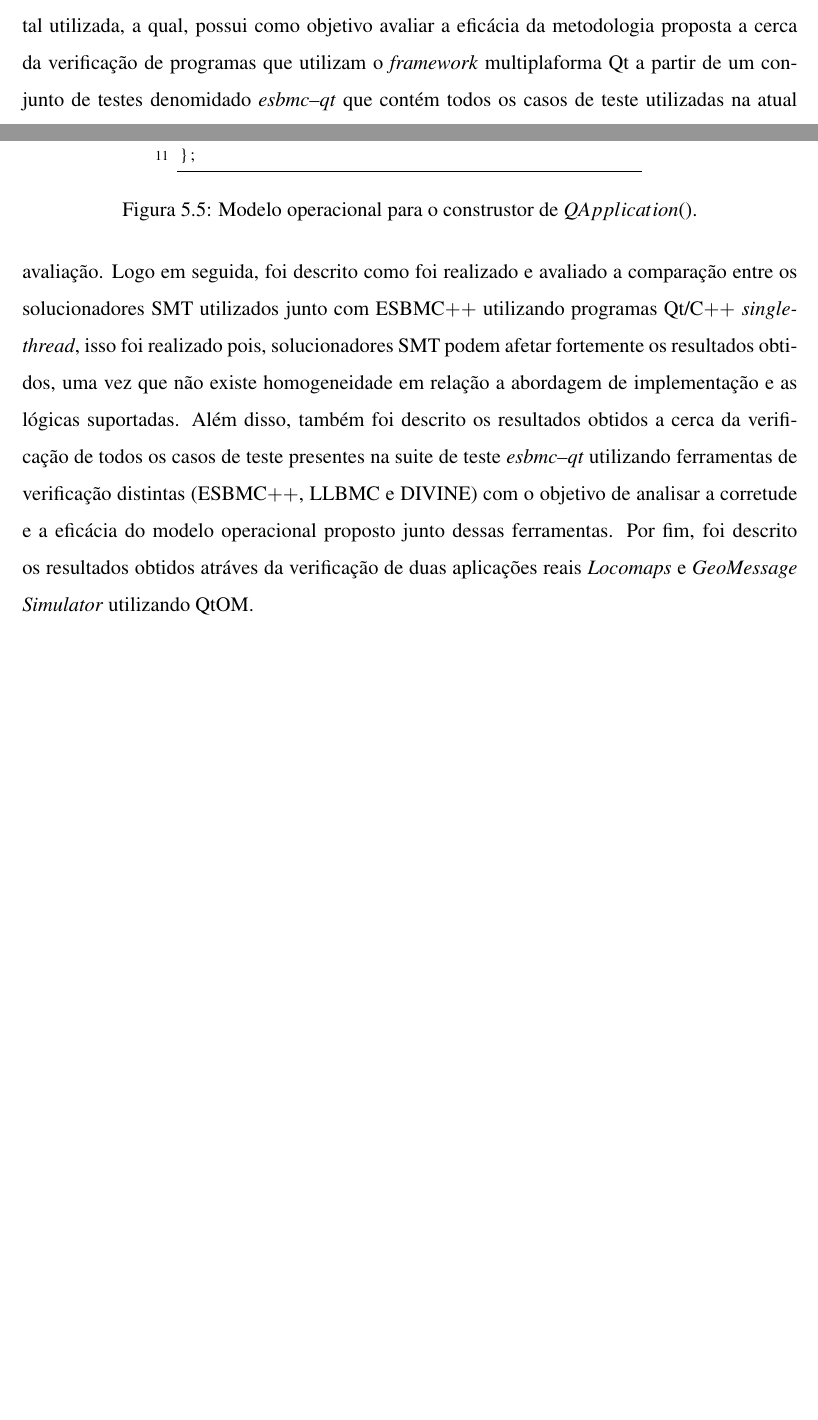
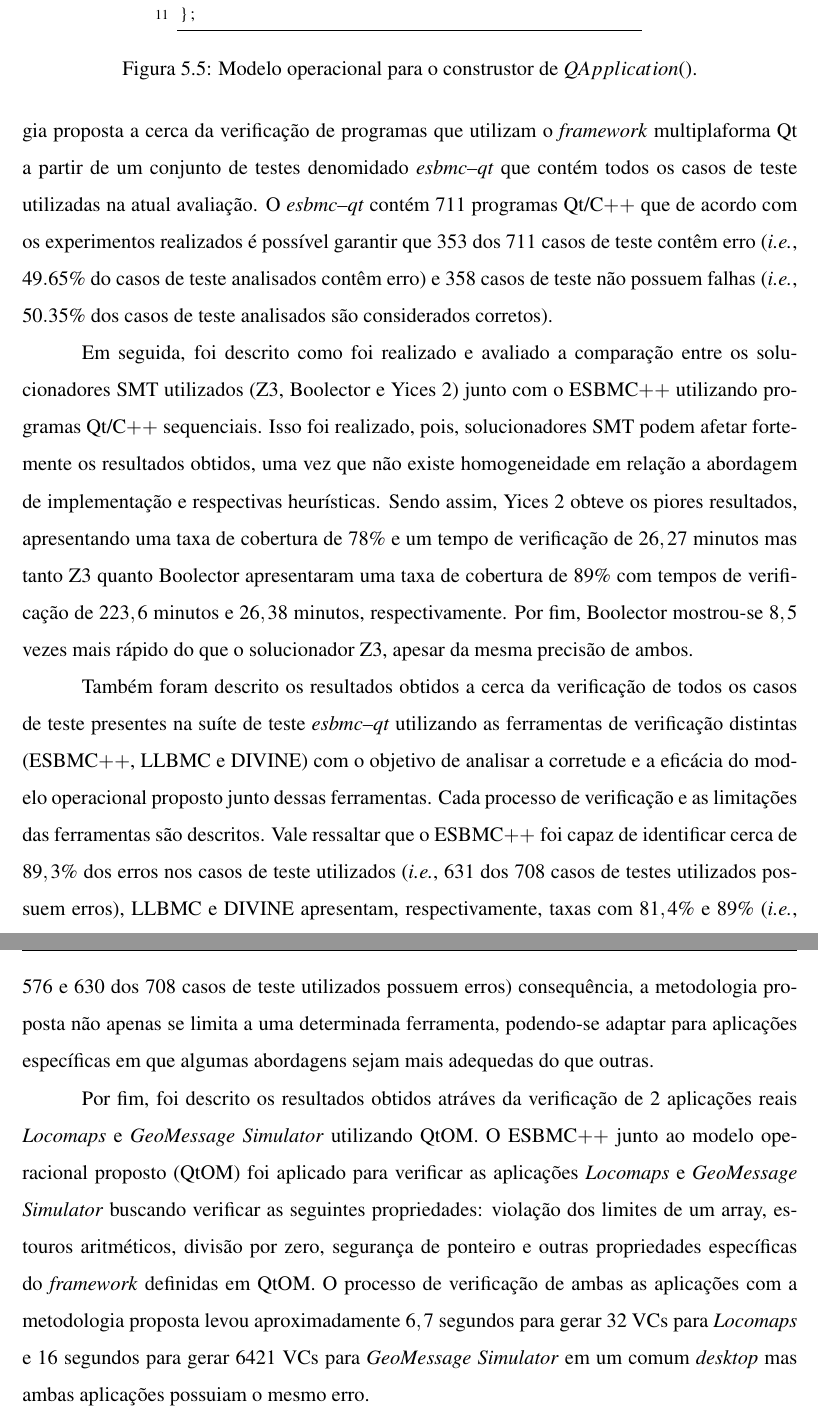
Before and after one commit to marioangel/Dissertacao_QtOm, a LaTeX thesis (dissertacao.tex, which reads 3_trabalhos/trabalhos.tex, 5_k-induction/kinduction.tex): two parts of pages 45 and 46 of 55 before the commit and two parts of pages 47 and 48 of 57 after it, joined at a grey line, cut at the place of the change, the shorter picture padded with empty space. The pictures show the PDF file dissertacao.pdf that the author committed with the source; the source files are stored in an older character set and shown here as Unicode.

Commit message:
Correção em relação aos resumos dos capitulos 2, 3, 4 e 5

```diff
--- a/3_trabalhos/trabalhos.tex
+++ b/3_trabalhos/trabalhos.tex
@@ -129,4 +129,4 @@ Por fim, todos os métodos que resultam em uma condição que deve ser mantida,
 \section{Resumo}
 %%%%%%%%%%%%%%%%%%%%%%%%%%%%%%%%%%%%%%%%%%%%%%
 
-Neste capítulo, foi descrito como é realizado o processo de verificação com ESBMC$++$ junto com o modelo operacional proposto (QtOM) de acordo como mostrado na figura~\ref{figure:Fig2}, logo em seguida, é descrito como o modelo operacional proposto se utiliza de pré-condições para identificar partes das propriedades relacionadas ao \textit{framework} multiplataforma Qt, para que um determinado método ou função seja executado de forma correta. Por fim, descreve-se como QtOM usa pós-condições para garantir o mesmo comportamento de métodos ou funções, a serem analisados, em relação ao apresentado nas bibliotecas originais do \textit{framework}.
+Neste capítulo, foi descrito como é realizado o processo de verificação com ESBMC$++$ junto com o modelo operacional proposto (QtOM) de acordo como mostrado na figura~\ref{figure:Fig2}, logo em seguida, é descrito como o modelo operacional proposto se utiliza de pré-condições para identificar partes das propriedades relacionadas ao \textit{framework} multiplataforma Qt, para que um determinado método ou função seja executado de forma correta. Por fim, descreve-se como QtOM usa pós-condições para garantir o mesmo comportamento de métodos ou funções, a serem analisados, em relação ao apresentado nas bibliotecas originais do \textit{framework}~\cite{Qt15}. Como resultado, o conteúdo apresentado nesse capítulo fornece todo o embasamento necessário para compreensão da verificação de programas Qt/C$++$, utilizando o ESBMC$++$ como ferramenta base e um modelo operacional que utiliza pré e pós-condições para analisar o \textit{framework} em questão.
--- a/5_k-induction/kinduction.tex
+++ b/5_k-induction/kinduction.tex
@@ -165,7 +165,13 @@ class QApplication {
 \section{Resumo}
 %%%%%%%%%%%%%%%%%%%%%%%%%%%%%%%%%%%%%%%%%%%%%%
 
-Neste capítulo, inicialmente foi descrito como foi construida a configuração experimental utilizada, a qual, possui como objetivo avaliar a eficácia da metodologia proposta a cerca da verificação de programas que utilizam o \textit{framework} multiplaforma Qt a partir de um conjunto de testes denomidado \textit{esbmc--qt} que contém todos os casos de teste utilizadas na atual avaliação. Logo em seguida, foi descrito como foi realizado e avaliado a comparação entre os solucionadores SMT utilizados junto com ESBMC$++$ utilizando programas Qt/C$++$ \textit{single-thread}, isso foi realizado pois, solucionadores SMT podem afetar fortemente os resultados obtidos, uma vez que não existe homogeneidade em relação a abordagem de implementação e as lógicas suportadas. Além disso, também foi descrito os resultados obtidos a cerca da verificação de todos os casos de teste presentes na suite de teste \textit{esbmc--qt} utilizando ferramentas de verificação distintas (ESBMC$++$, LLBMC e DIVINE) com o objetivo de analisar a corretude e a eficácia do modelo operacional proposto junto dessas ferramentas. Por fim, foi descrito os resultados obtidos atráves da verificação de duas aplicações reais \textit{Locomaps} e \textit{GeoMessage Simulator} utilizando QtOM.
+De acordo com o embasamento teórico realizado pelos capítulos anteriores em relação as técnicas SMT utilizadas, o processo de verificação de ESBMC++ e o modelo operacional para \textit{Qt Container} desenvolvido. Neste capítulo, inicialmente foi descrito como foi construída a configuração dos experimentos realizados, com o intuito de avaliar a eficácia da metodologia proposta a cerca da verificação de programas que utilizam o \textit{framework} multiplaforma Qt a partir de um conjunto de testes denomidado \textit{esbmc--qt} que contém todos os casos de teste utilizadas na atual avaliação. O \textit{esbmc--qt} contém $711$ programas Qt/C$++$ que de acordo com os experimentos realizados é possível garantir que $353$ dos $711$ casos de teste contêm erro (\textit{i.e.}, $49.65$\% do casos de teste analisados contêm erro) e $358$ casos de teste não possuem falhas (\textit{i.e.}, $50.35$\% dos casos de teste analisados são considerados corretos).
+
+Em seguida, foi descrito como foi realizado e avaliado a comparação entre os solucionadores SMT utilizados (Z3, Boolector e Yices 2) junto com o ESBMC$++$ utilizando programas Qt/C$++$ sequenciais. Isso foi realizado, pois, solucionadores SMT podem afetar fortemente os resultados obtidos, uma vez que não existe homogeneidade em relação a abordagem de implementação e respectivas heurísticas. Sendo assim, Yices 2 obteve os piores resultados, apresentando uma taxa de cobertura de $78$\% e um tempo de verificação de $26,27$ minutos mas tanto Z3 quanto Boolector apresentaram uma taxa de cobertura de $89$\% com tempos de verificação de $223,6$ minutos e $26,38$ minutos, respectivamente. Por fim, Boolector mostrou-se $8,5$ vezes mais rápido do que o solucionador Z3, apesar da mesma precisão de ambos.
+
+Também foram descrito os resultados obtidos a cerca da verificação de todos os casos de teste presentes na suíte de teste \textit{esbmc--qt} utilizando as ferramentas de verificação distintas (ESBMC$++$, LLBMC e DIVINE) com o objetivo de analisar a corretude e a eficácia do modelo operacional proposto junto dessas ferramentas. Cada processo de verificação e as limitações das ferramentas são descritos. Vale ressaltar que o ESBMC$++$ foi capaz de identificar cerca de $89,3$\% dos erros nos casos de teste utilizados (\textit{i.e.}, $631$ dos $708$ casos de testes utilizados possuem erros), LLBMC e DIVINE apresentam, respectivamente, taxas com $81,4$\% e $89$\% (\textit{i.e.}, $576$ e $630$ dos $708$ casos de teste utilizados possuem erros) consequência, a metodologia proposta não apenas se limita a uma determinada ferramenta, podendo-se adaptar para aplicações específicas em que algumas abordagens sejam mais adequedas do que outras.
+
+Por fim, foi descrito os resultados obtidos atráves da verificação de 2 aplicações reais \textit{Locomaps} e \textit{GeoMessage Simulator} utilizando QtOM. O ESBMC$++$ junto ao modelo operacional proposto (QtOM) foi aplicado para verificar as aplicações \textit{Locomaps} e \textit{GeoMessage Simulator} buscando verificar as seguintes propriedades: violação dos limites de um array, estouros aritméticos, divisão por zero, segurança de ponteiro e outras propriedades específicas do \textit{framework} definidas em QtOM. O processo de verificação de ambas as aplicações com a metodologia proposta levou aproximadamente $6,7$ segundos para gerar $32$ VCs para \textit{Locomaps} e $16$ segundos para gerar $6421$ VCs para \textit{GeoMessage Simulator} em um comum \textit{desktop} mas ambas aplicações possuiam o mesmo erro.
 
 %Outros topicos
 %\input{5_k-induction/algoritmo.tex}
```
Also changed, not shown: 2_fund-teorica/background.tex (+1 -1 lines), 4_cpp/cpp.tex (+1 -1 lines), dissertacao.pdf, figuras/Cpp-Crash.pdf (deleted), figuras/Cpp-Falsos.pdf (deleted), figuras/Cpp-Resultado-Geral.pdf (deleted), figuras/Cpp-Tempo-por-modulo.pdf (deleted), figuras/Cpp-Tempo-total.pdf (deleted), figuras/Cpp-Verdadeiros.pdf (deleted), 1 other file.
